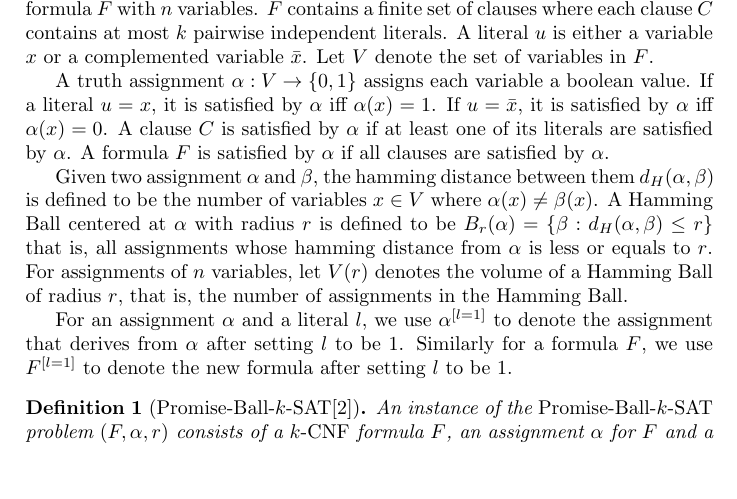
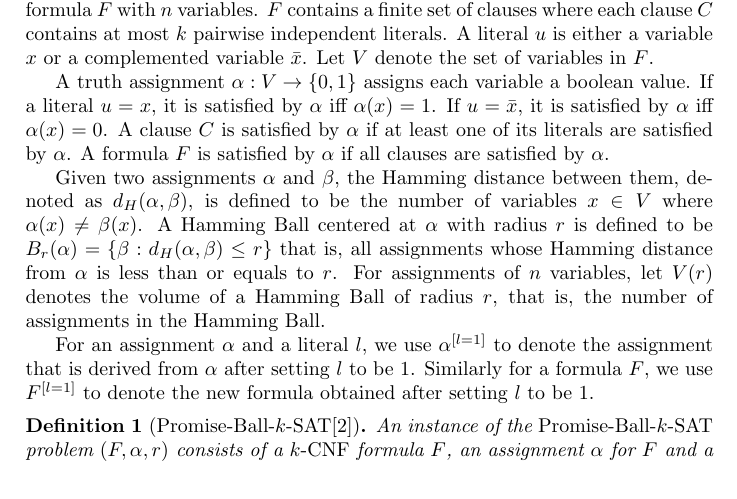
Before and after one commit to newalter/CS5330Project, a LaTeX document (Explanatory.tex): part of page 1 of 6, cut so that both start at the same text. Compiled offline with pdfLaTeX.

Commit message:
minor changes

```diff
--- a/Explanatory.tex
+++ b/Explanatory.tex
@@ -41,8 +41,8 @@ The explanatory report is organized in the following manner. In section 2, we in
 \section{Preliminaries}
 \paragraph{} An input instance of a $\SAT$ problem is a $\CNF$(Conjunctive Normal Form) formula $F$ with $n$ variables. $F$ contains a finite set of clauses where each clause $C$ contains at most $k$ pairwise independent literals. A literal $u$ is either a variable $x$ or a complemented variable $\bar{x}$. Let $V$ denote the set of variables in $F$. \par
 A truth assignment $\alpha: V\rightarrow \{0,1\}$ assigns each variable a boolean value. If a literal $u = x$, it is satisfied by $\alpha$ iff $\alpha(x) = 1$. If $u = \bar{x}$, it is satisfied by $\alpha$ iff $\alpha(x) = 0$. A clause $C$ is satisfied by $\alpha$ if at least one of its literals are satisfied by $\alpha$. A formula $F$ is satisfied by $\alpha$ if all clauses are satisfied by $\alpha$. \par
-Given two assignment $\alpha$ and $\beta$, the hamming distance between them $\dist{\alpha}{\beta}$ is defined to be the number of variables $x \in V$ where $\alpha(x) \neq \beta(x)$. A Hamming Ball centered at $\alpha$ with radius $r$ is defined to be $\ball{r}{\alpha} = \{\beta: \dist{\alpha}{\beta} \leq r\}$ that is, all assignments whose hamming distance from $\alpha$ is less or equals to $r$. For assignments of $n$ variables, let $V(r)$ denotes the volume of a Hamming Ball of radius $r$, that is, the number of assignments in the Hamming Ball.\par
-For an assignment $\alpha$ and a literal $l$, we use $\alpha^{[l = 1]}$ to denote the assignment that derives from $\alpha$ after setting $l$ to be $1$. Similarly for a formula $F$, we use $F^{[l = 1]}$ to denote the new formula after setting $l$ to be $1$. \par
+Given two assignments $\alpha$ and $\beta$, the Hamming distance between them, denoted as $\dist{\alpha}{\beta}$, is defined to be the number of variables $x \in V$ where $\alpha(x) \neq \beta(x)$. A Hamming Ball centered at $\alpha$ with radius $r$ is defined to be $\ball{r}{\alpha} = \{\beta: \dist{\alpha}{\beta} \leq r\}$ that is, all assignments whose Hamming distance from $\alpha$ is less than or equals to $r$. For assignments of $n$ variables, let $V(r)$ denotes the volume of a Hamming Ball of radius $r$, that is, the number of assignments in the Hamming Ball.\par
+For an assignment $\alpha$ and a literal $l$, we use $\alpha^{[l = 1]}$ to denote the assignment that is derived from $\alpha$ after setting $l$ to be $1$. Similarly for a formula $F$, we use $F^{[l = 1]}$ to denote the new formula obtained after setting $l$ to be $1$. \par
 \begin{definition}[\PBS\cite{Moser11}]
 	An instance of the $\PBS$ problem $(F,\alpha,r)$ consists of a $\CNF$ formula $F$, an assignment $\alpha$ for $F$ and a natural number $r$. With the promise that the Hamming Ball $\ball{r}{\alpha}$ contains a satisfying assignment for $F$. Find any satisfying assignment.
 \end{definition}
```
Also changed, not shown: 1 other file.
